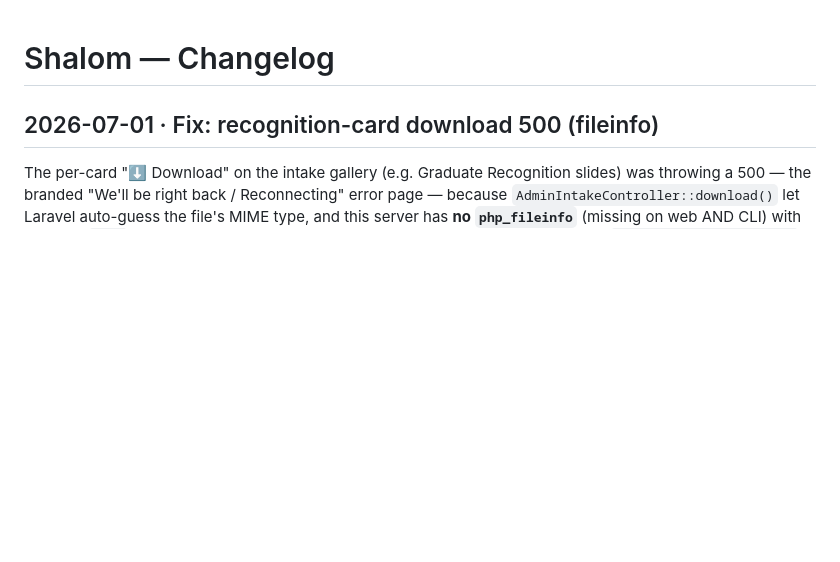
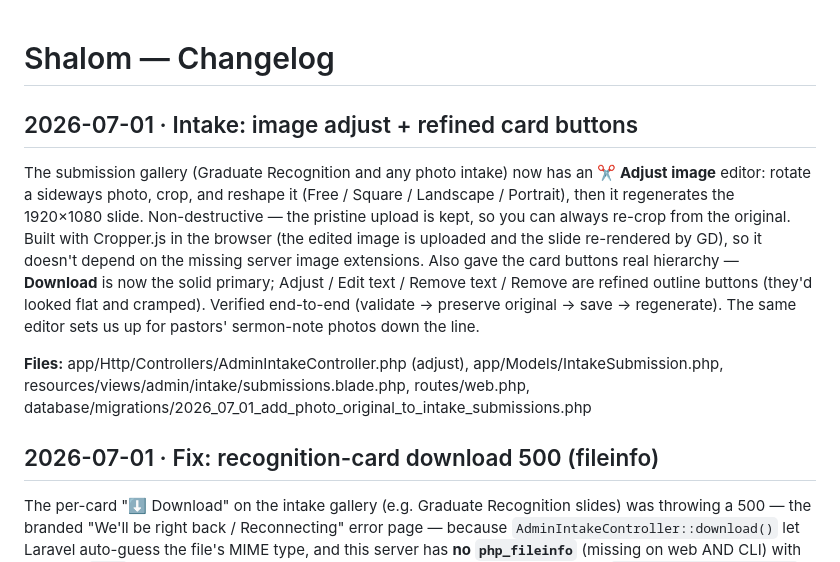
Before and after one commit to c-well/shally, a Markdown page: docs/CHANGELOG.md, the part around the change. GitHub-like rendering; blank space fills up the shorter version.

Commit message:
changelog: intake image adjust + refined buttons

```diff
--- a/docs/CHANGELOG.md
+++ b/docs/CHANGELOG.md
@@ -1,4 +1,10 @@
 # Shalom — Changelog
+
+## 2026-07-01 · Intake: image adjust + refined card buttons
+
+The submission gallery (Graduate Recognition and any photo intake) now has an **✂ Adjust image** editor: rotate a sideways photo, crop, and reshape it (Free / Square / Landscape / Portrait), then it regenerates the 1920×1080 slide. Non-destructive — the pristine upload is kept, so you can always re-crop from the original. Built with Cropper.js in the browser (the edited image is uploaded and the slide re-rendered by GD), so it doesn't depend on the missing server image extensions. Also gave the card buttons real hierarchy — **Download** is now the solid primary; Adjust / Edit text / Remove text / Remove are refined outline buttons (they'd looked flat and cramped). Verified end-to-end (validate → preserve original → save → regenerate). The same editor sets us up for pastors' sermon-note photos down the line.
+
+**Files:** app/Http/Controllers/AdminIntakeController.php (adjust), app/Models/IntakeSubmission.php, resources/views/admin/intake/submissions.blade.php, routes/web.php, database/migrations/2026_07_01_add_photo_original_to_intake_submissions.php
 
 ## 2026-07-01 · Fix: recognition-card download 500 (fileinfo)
 
```
